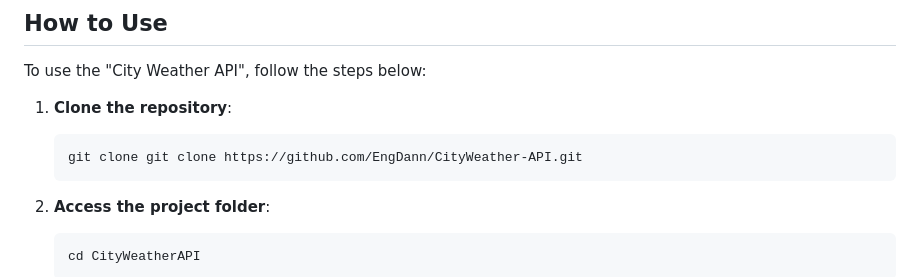
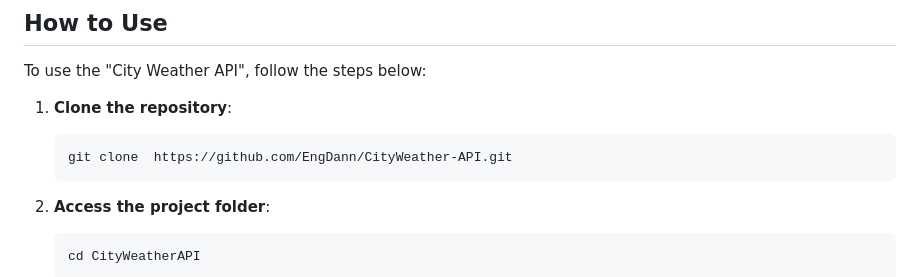
Before and after one commit to EngDann/CityWeather-API, a Markdown page: README.md, the part around the change. Rendered like a GitHub page.

````diff
--- a/README.md
+++ b/README.md
@@ -33,7 +33,7 @@ To use the "City Weather API", follow the steps below:
 1. **Clone the repository**:
 
     ```bash
-    git clone git clone https://github.com/EngDann/CityWeather-API.git
+    git clone  https://github.com/EngDann/CityWeather-API.git
     ```
 
 2. **Access the project folder**:
````
